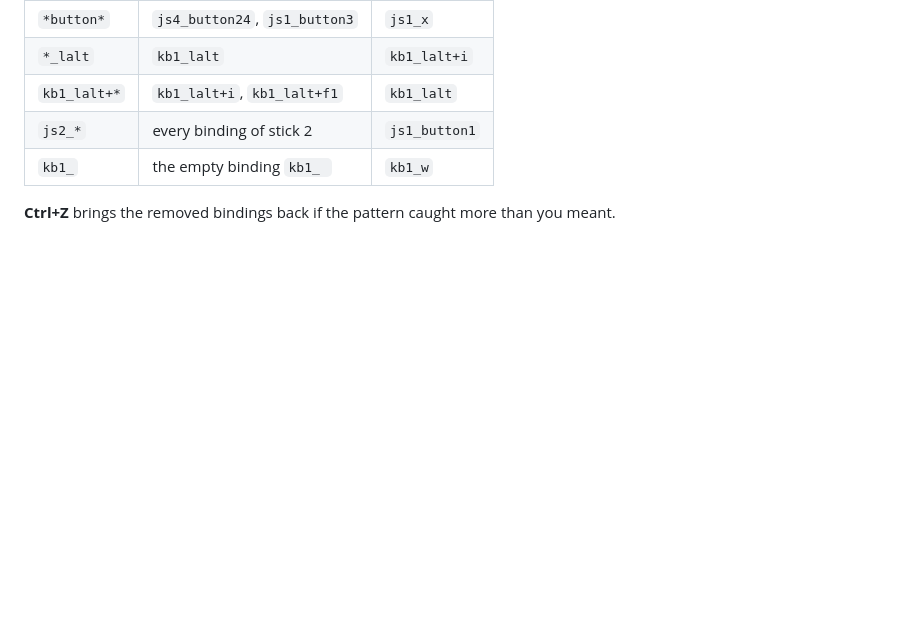
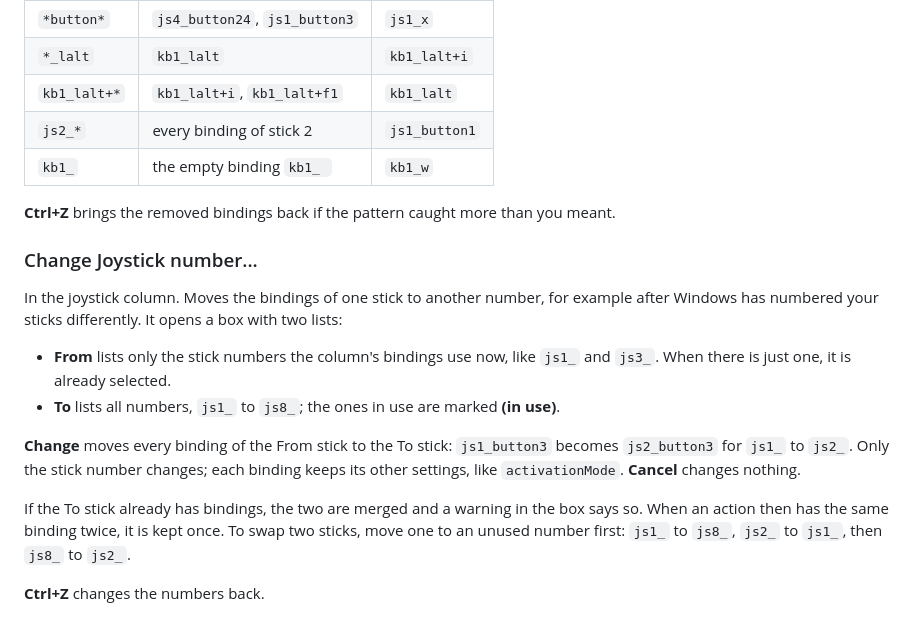
Before and after one commit to ai-override/ctrlXref, a Markdown page: docs/help/context_menus.md, the part around the change. GitHub-like rendering; blank space fills up the shorter version.

```diff
--- a/docs/help/context_menus.md
+++ b/docs/help/context_menus.md
@@ -88,3 +88,22 @@ is empty. A box opens with a text field:
 | `kb1_` | the empty binding `kb1_ ` | `kb1_w` |
 
 **Ctrl+Z** brings the removed bindings back if the pattern caught more than you meant.
+
+### Change Joystick number...
+
+In the joystick column. Moves the bindings of one stick to another number, for example after
+Windows has numbered your sticks differently. It opens a box with two lists:
+
+- **From** lists only the stick numbers the column's bindings use now, like `js1_` and
+  `js3_`. When there is just one, it is already selected.
+- **To** lists all numbers, `js1_` to `js8_`; the ones in use are marked **(in use)**.
+
+**Change** moves every binding of the From stick to the To stick: `js1_button3` becomes
+`js2_button3` for `js1_` to `js2_`. Only the stick number changes; each binding keeps its other
+settings, like `activationMode`. **Cancel** changes nothing.
+
+If the To stick already has bindings, the two are merged and a warning in the box says so.
+When an action then has the same binding twice, it is kept once. To swap two sticks, move one
+to an unused number first: `js1_` to `js8_`, `js2_` to `js1_`, then `js8_` to `js2_`.
+
+**Ctrl+Z** changes the numbers back.
```
Also changed, not shown: README.md (+29 -19 lines), docs/help/file.md (+4 -3 lines), assets/images/change_jsx_.png (added), assets/images/clone_to_jsx.png (added), assets/images/wildcard_delete.png (added), 4 other files.
